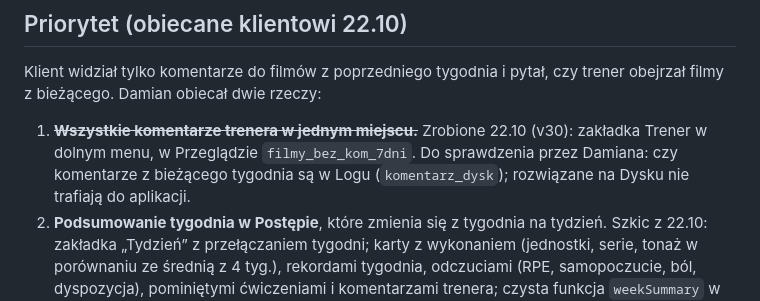
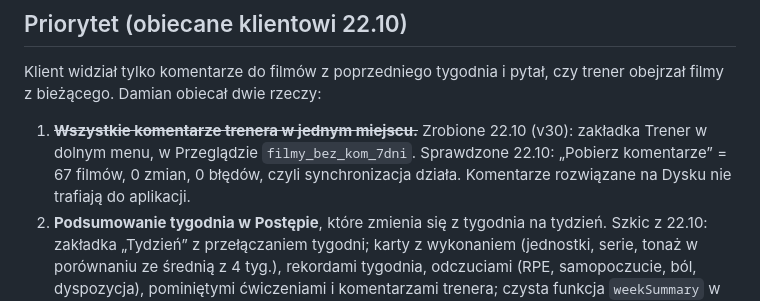
Before and after one commit to likegreekgod/trening, a Markdown page: docs/stan.md, the part around the change. Rendered like a GitHub page.

Commit message:
docs/stan.md: komentarze trenera sprawdzone
Co-Authored-By: Claude Opus 5.5 <noreply@anthropic.com>
Claude-Session: https://claude.ai/code/session_012AfNL11nyqiZLSTWAesBvM

```diff
--- a/docs/stan.md
+++ b/docs/stan.md
@@ -17,7 +17,7 @@ Stan na 2026-10-22, aplikacja v30.
 
 Klient widział tylko komentarze do filmów z poprzedniego tygodnia i pytał, czy trener obejrzał filmy z bieżącego. Damian obiecał dwie rzeczy:
 
-1. ~~**Wszystkie komentarze trenera w jednym miejscu.**~~ Zrobione 22.10 (v30): zakładka Trener w dolnym menu, w Przeglądzie `filmy_bez_kom_7dni`. Do sprawdzenia przez Damiana: czy komentarze z bieżącego tygodnia są w Logu (`komentarz_dysk`); rozwiązane na Dysku nie trafiają do aplikacji.
+1. ~~**Wszystkie komentarze trenera w jednym miejscu.**~~ Zrobione 22.10 (v30): zakładka Trener w dolnym menu, w Przeglądzie `filmy_bez_kom_7dni`. Sprawdzone 22.10: „Pobierz komentarze” = 67 filmów, 0 zmian, 0 błędów, czyli synchronizacja działa. Komentarze rozwiązane na Dysku nie trafiają do aplikacji.
 2. **Podsumowanie tygodnia w Postępie**, które zmienia się z tygodnia na tydzień. Szkic z 22.10: zakładka „Tydzień” z przełączaniem tygodni; karty z wykonaniem (jednostki, serie, tonaż w porównaniu ze średnią z 4 tyg.), rekordami tygodnia, odczuciami (RPE, samopoczucie, ból, dyspozycja), pominiętymi ćwiczeniami i komentarzami trenera; czysta funkcja `weekSummary` w lib.js. Czeka na decyzje: zakładka czy karta, bez statusu obciążenia z arkusza, ból tak czy nie.
 
 ## Czeka na Damiana
```
